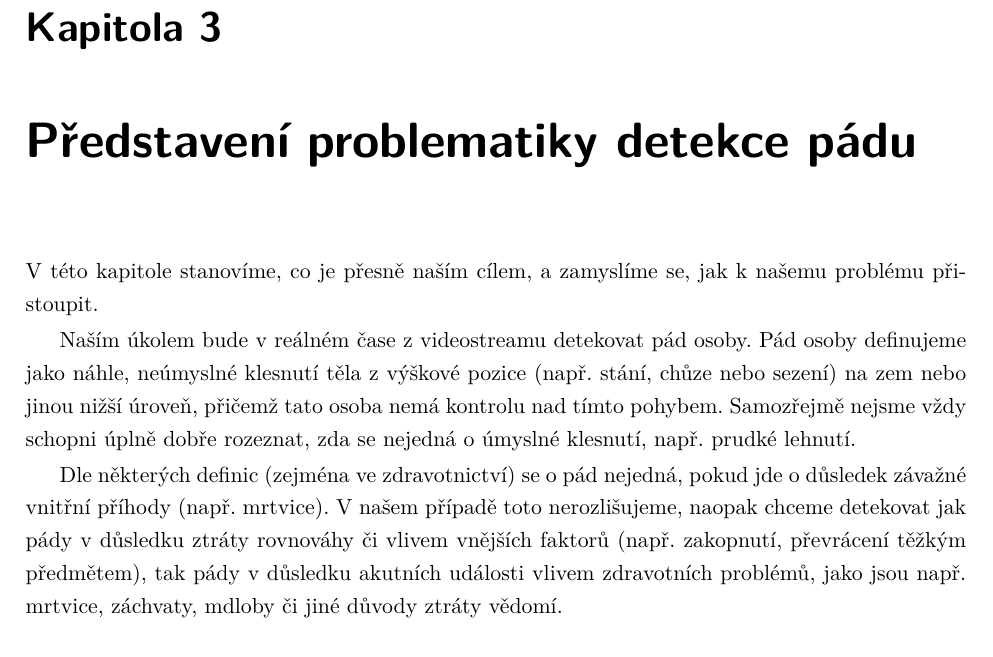
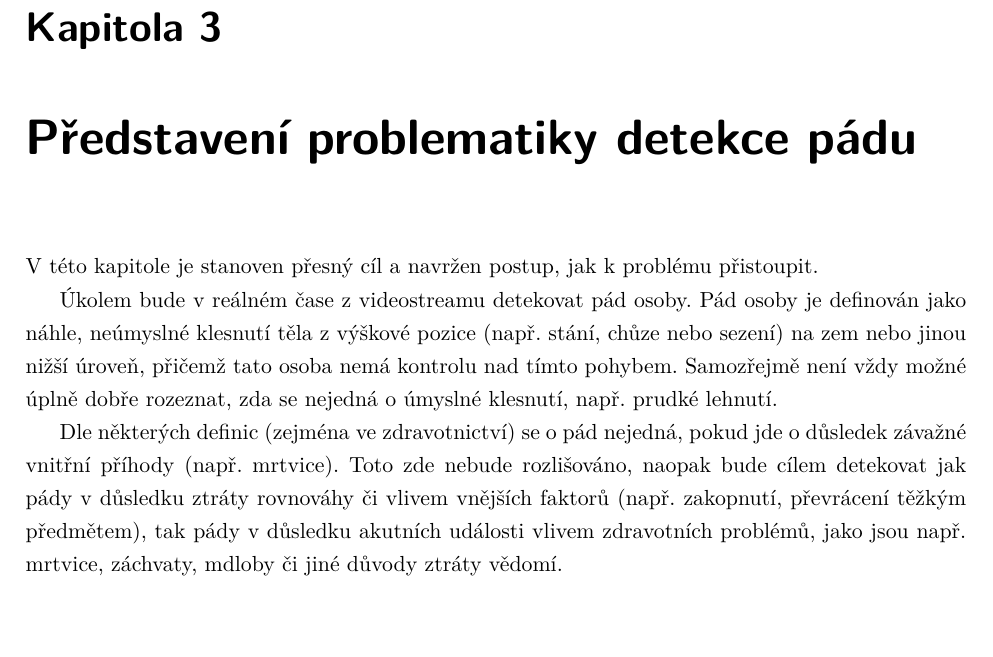
Before and after one commit to FilipLunski/MasterThesis, a LaTeX thesis (2025_LUN0024_DP.tex, which reads Chapters/200_Goal.tex): part of page 26 of 65, cut so that both start at the same text. Compiled offline with pdfLaTeX.

Commit message:
goal grammar

```diff
--- a/Chapters/200_Goal.tex
+++ b/Chapters/200_Goal.tex
@@ -1,20 +1,20 @@
 \chapter{Představení problematiky detekce pádu}
 \label{chap:Goal}
 
-V této kapitole stanovíme, co je přesně naším cílem, a zamyslíme se, jak k
-našemu problému přistoupit.
+V této kapitole je stanoven přesný cíl a navržen postup, jak k problému
+přistoupit.
 
-Naším úkolem bude v reálném čase z videostreamu detekovat pád osoby. Pád osoby
-definujeme jako náhle, neúmyslné klesnutí těla z výškové pozice (např. stání,
+Úkolem bude v reálném čase z videostreamu detekovat pád osoby. Pád osoby
+je definován jako náhle, neúmyslné klesnutí těla z výškové pozice (např. stání,
 chůze nebo sezení) na zem nebo jinou nižší úroveň, přičemž tato osoba nemá
-kontrolu nad tímto pohybem. Samozřejmě nejsme vždy schopni úplně dobře
+kontrolu nad tímto pohybem. Samozřejmě není vždy možné úplně dobře
 rozeznat, zda se nejedná o úmyslné klesnutí, např. prudké lehnutí.
 
 Dle některých definic (zejména ve zdravotnictví) se o pád nejedná, pokud jde o
-důsledek závažné vnitřní příhody (např. mrtvice). V našem případě toto
-nerozlišujeme, naopak chceme detekovat jak pády v důsledku ztráty rovnováhy či
-vlivem vnějších faktorů (např. zakopnutí, převrácení těžkým předmětem), tak
-pády v důsledku akutních události vlivem zdravotních problémů, jako jsou např.
+důsledek závažné vnitřní příhody (např. mrtvice). Toto zde nebude rozlišováno,
+naopak bude cílem detekovat jak pády v důsledku ztráty rovnováhy či vlivem
+vnějších faktorů (např. zakopnutí, převrácení těžkým předmětem), tak pády v
+důsledku akutních události vlivem zdravotních problémů, jako jsou např.
 mrtvice, záchvaty, mdloby či jiné důvody ztráty vědomí.
 
 \section{Návrh řešení}
```
